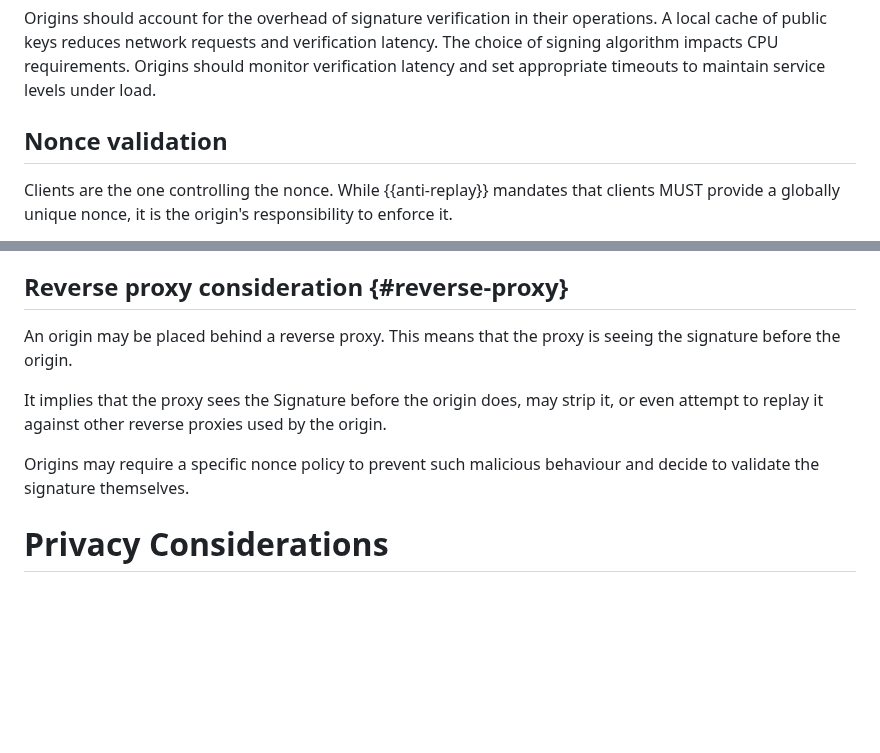
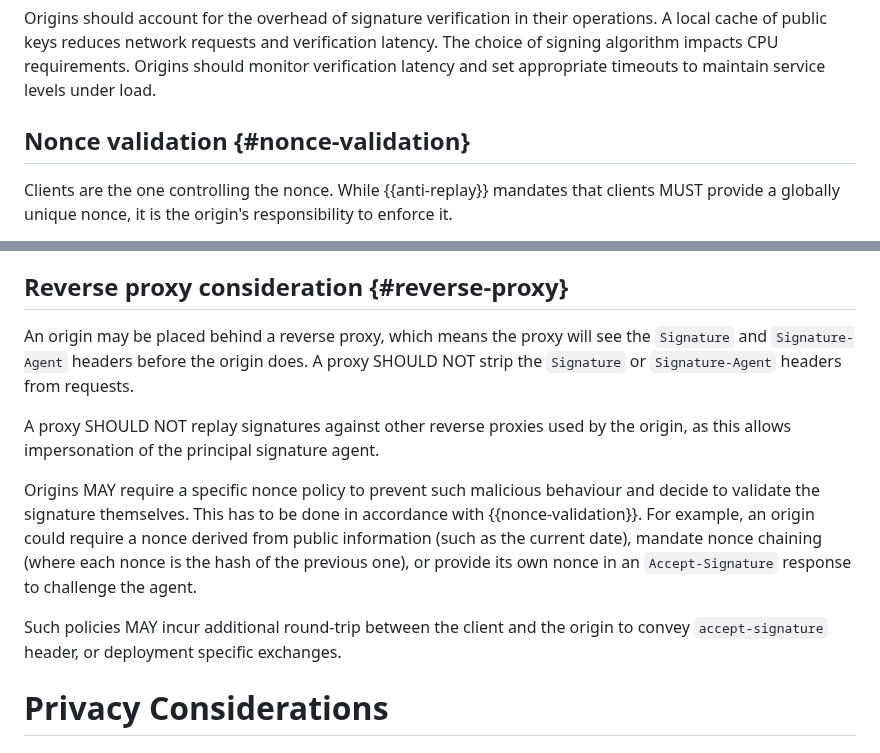
Before and after one commit to thibmeu/http-message-signatures-directory, a Markdown page: draft-meunier-web-bot-auth-architecture.md, 2 parts joined by grey strips. Drawn GitHub-style; blank space fills up the shorter version.

Commit message:
Improve reverse proxy section and nonce validation
Adds
* precision about impersonation
* examples of origin nonce validation policies
* round trip considerations

cc @sandormajor

Closes #54

```diff
--- a/draft-meunier-web-bot-auth-architecture.md
+++ b/draft-meunier-web-bot-auth-architecture.md
@@ -325,7 +325,7 @@ An origin SHOULD refuse Signature headers when communicated over an unsecured ch
 
 Origins should account for the overhead of signature verification in their operations. A local cache of public keys reduces network requests and verification latency. The choice of signing algorithm impacts CPU requirements. Origins should monitor verification latency and set appropriate timeouts to maintain service levels under load.
 
-## Nonce validation
+## Nonce validation {#nonce-validation}
 
 Clients are the one controlling the nonce. While {{anti-replay}} mandates that clients MUST provide a globally unique nonce, it is the origin's responsibility to enforce it.
 
@@ -355,11 +355,24 @@ these should use distinct signing keys and signing key directories.
 
 ## Reverse proxy consideration {#reverse-proxy}
 
-An origin may be placed behind a reverse proxy. This means that the proxy is seeing the signature before the origin.
+An origin may be placed behind a reverse proxy, which means the proxy will see
+the `Signature` and `Signature-Agent` headers before the origin does.
+A proxy SHOULD NOT strip the `Signature` or `Signature-Agent` headers from
+requests.
 
-It implies that the proxy sees the Signature before the origin does, may strip it, or even attempt to replay it against other reverse proxies used by the origin.
 
-Origins may require a specific nonce policy to prevent such malicious behaviour and decide to validate the signature themselves.
+A proxy SHOULD NOT replay signatures against other reverse proxies used by the
+origin, as this allows impersonation of the principal signature agent.
+
+Origins MAY require a specific nonce policy to prevent such malicious behaviour
+and decide to validate the signature themselves. This has to be done in
+accordance with {{nonce-validation}}. For example, an origin could
+require a nonce derived from public information (such as the current date),
+mandate nonce chaining (where each nonce is the hash of the previous one),
+or provide its own nonce in an `Accept-Signature` response to challenge the agent.
+
+Such policies MAY incur additional round-trip between the client and the origin
+to convey `accept-signature` header, or deployment specific exchanges.
 
 # Privacy Considerations
 
```
